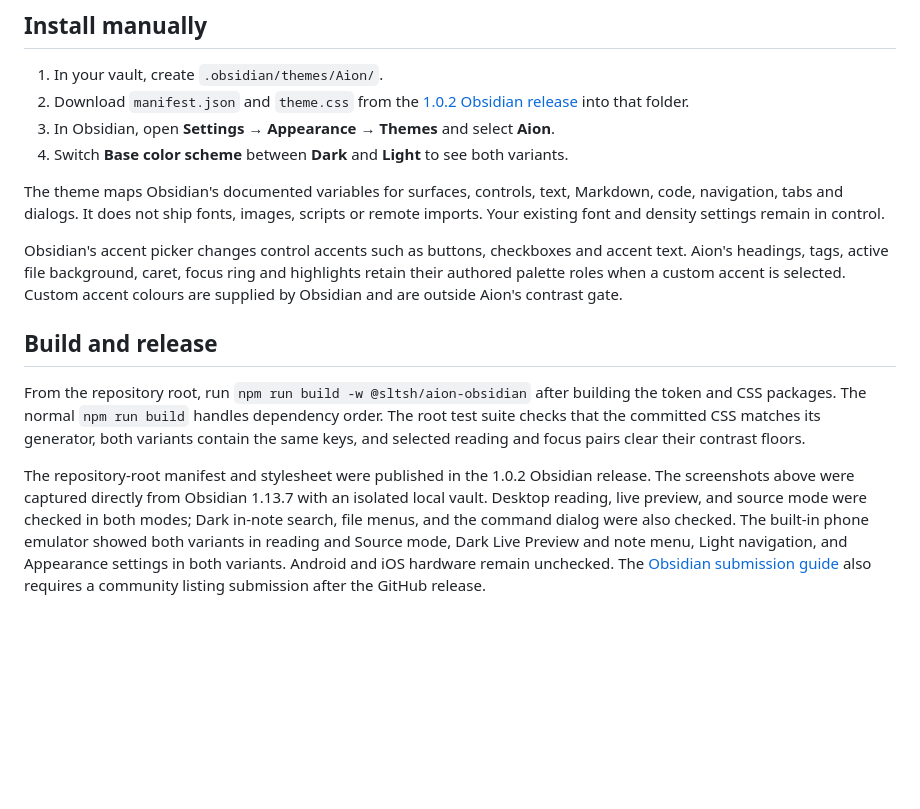
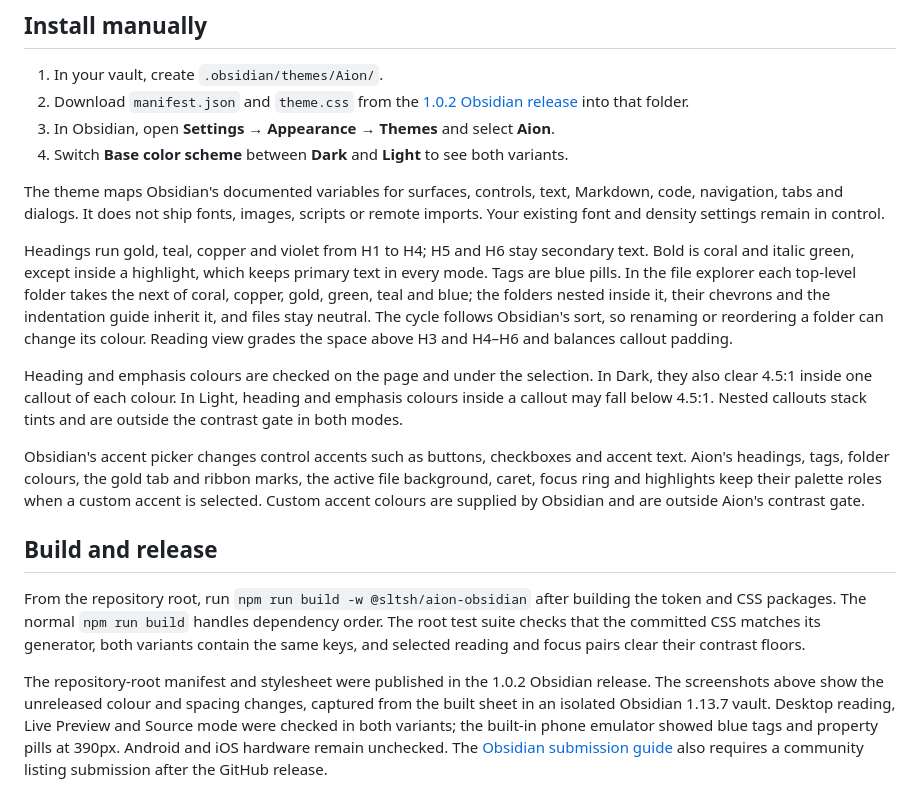
Before and after one commit to sltsh/aion, a Markdown page: packages/obsidian/README.md, the part around the change. GitHub-like rendering; blank space fills up the shorter version.

Commit message:
Document and capture Obsidian colour acceptance

```diff
--- a/packages/obsidian/README.md
+++ b/packages/obsidian/README.md
@@ -33,9 +33,23 @@ The theme maps Obsidian's documented variables for surfaces, controls, text, Mar
 code, navigation, tabs and dialogs. It does not ship fonts, images, scripts or remote
 imports. Your existing font and density settings remain in control.
 
+Headings run gold, teal, copper and violet from H1 to H4; H5 and H6 stay secondary text.
+Bold is coral and italic green, except inside a highlight, which keeps primary text in
+every mode. Tags are blue pills. In the file explorer each top-level folder takes the next
+of coral, copper, gold, green, teal and blue; the folders nested inside it, their
+chevrons and the indentation guide inherit it, and files stay neutral. The cycle follows
+Obsidian's sort, so renaming or reordering a folder can change its colour. Reading view
+grades the space above H3 and H4–H6 and balances callout padding.
+
+Heading and emphasis colours are checked on the page and under the selection. In Dark,
+they also clear 4.5:1 inside one callout of each colour. In Light, heading and emphasis
+colours inside a callout may fall below 4.5:1. Nested callouts stack tints and are outside
+the contrast gate in both modes.
+
 Obsidian's accent picker changes control accents such as buttons, checkboxes and accent
-text. Aion's headings, tags, active file background, caret, focus ring and highlights
-retain their authored palette roles when a custom accent is selected.
+text. Aion's headings, tags, folder colours, the gold tab and ribbon marks, the active
+file background, caret, focus ring and highlights keep their palette roles when a custom
+accent is selected.
 Custom accent colours are supplied by Obsidian and are outside Aion's contrast gate.
 
 ## Build and release
@@ -46,11 +60,9 @@ test suite checks that the committed CSS matches its generator, both variants co
 the same keys, and selected reading and focus pairs clear their contrast floors.
 
 The repository-root manifest and stylesheet were published in the 1.0.2 Obsidian release.
-The screenshots above were captured directly from Obsidian 1.13.7 with an
-isolated local vault. Desktop reading, live preview, and source mode were checked in both
-modes; Dark in-note search, file menus, and the command dialog were also checked. The
-built-in phone emulator showed both variants in reading and Source mode, Dark Live Preview
-and note menu, Light navigation, and Appearance settings in both variants. Android and iOS
-hardware remain unchecked.
+The screenshots above show the unreleased colour and spacing changes, captured from the
+built sheet in an isolated Obsidian 1.13.7 vault. Desktop reading, Live Preview and Source
+mode were checked in both variants; the built-in phone emulator showed blue tags and
+property pills at 390px. Android and iOS hardware remain unchecked.
 The [Obsidian submission guide](https://docs.obsidian.md/themes/app-themes/submit-theme)
 also requires a community listing submission after the GitHub release.
```
Also changed, not shown: CHANGELOG.md (+13 -0 lines), PLAN.md (+27 -0 lines), screenshots/obsidian-dark.png, screenshots/obsidian-light.png, screenshots/obsidian-phone-emulated-dark.png, screenshots/obsidian-phone-emulated-light.png, 2 other files.
